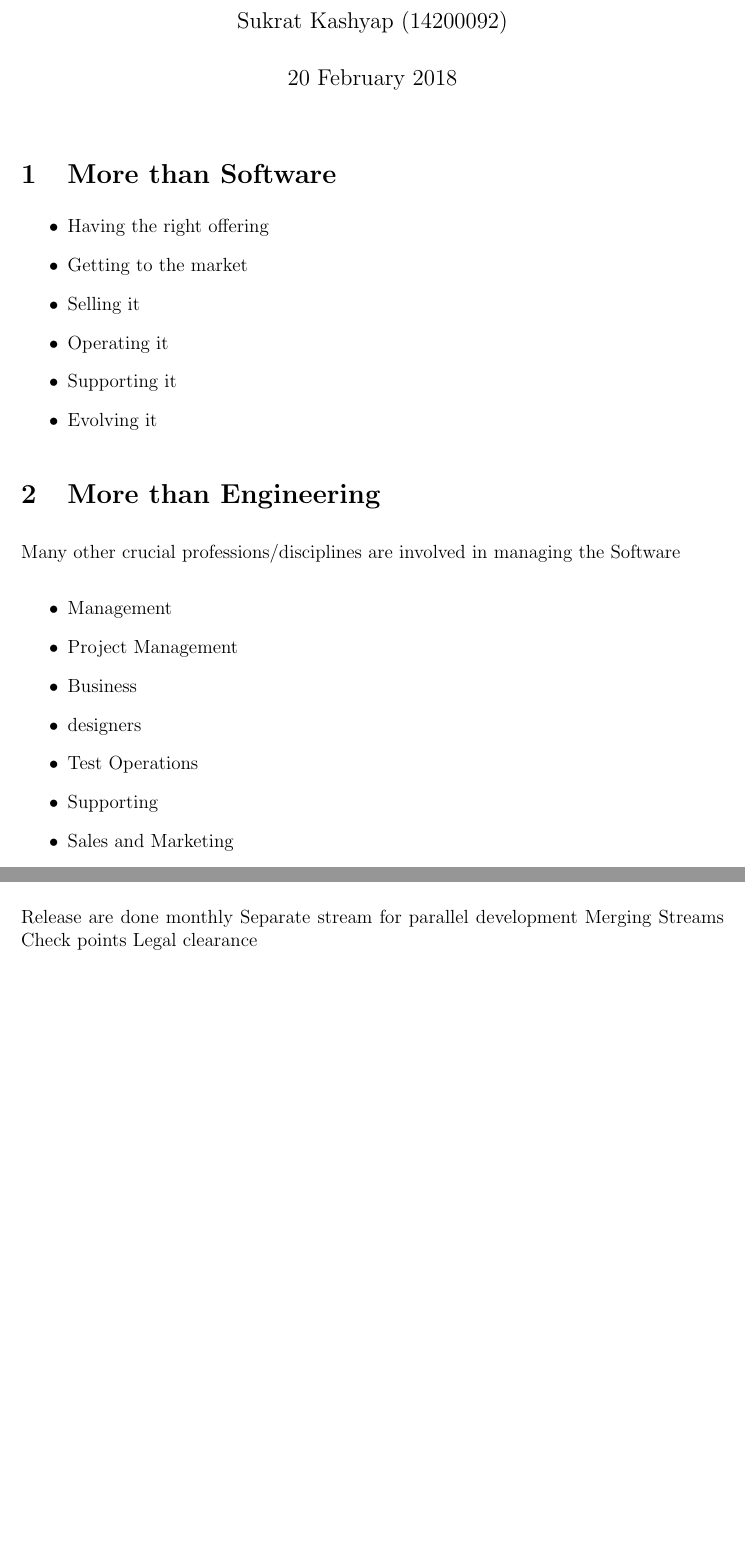
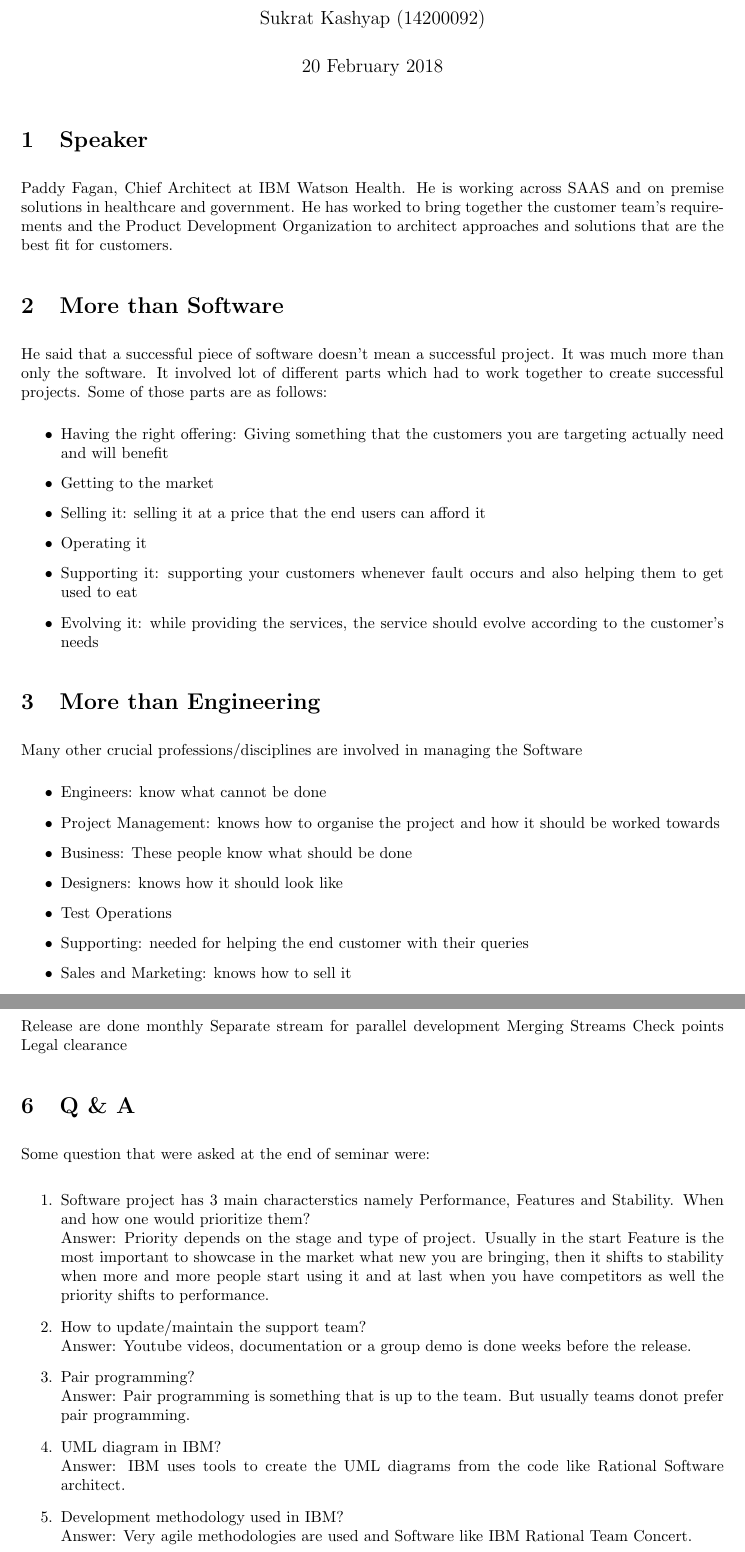
Before and after one commit to Sukrat/COMP474800_Practical, a LaTeX document (seminar1/report.tex): two parts of pages 1 and 3 of 3, joined at a grey line, cut so that both start at the same text, the shorter picture padded with empty space. Compiled offline with pdfLaTeX.

Commit message:
seminar1: seminar report done

```diff
--- a/seminar1/report.tex
+++ b/seminar1/report.tex
@@ -1,4 +1,4 @@
-\documentclass[12pt]{article}
+\documentclass[10pt]{article}
     \usepackage[utf8]{inputenc}
     \usepackage[margin=3cm]{geometry}
 
@@ -11,16 +11,21 @@
 \begin{document}
 
 \maketitle
+\section{Speaker}
+
+Paddy Fagan, Chief Architect at IBM Watson Health. He is working across SAAS and on premise solutions in healthcare and government. He has worked to bring together the customer team's requirements and the Product Development Organization to architect approaches and solutions that are the best fit for customers.
 
 \section{More than Software}
 
+He said that a successful piece of software doesn't mean a successful project. It was much more than only the software. It involved lot of different parts which had to work together to create successful projects. Some of those parts are as follows:
+
 \begin{itemize}
-    \item Having the right offering
+    \item Having the right offering: Giving something that the customers you are targeting actually need and will benefit
     \item Getting to the market
-    \item Selling it
+    \item Selling it: selling it at a price that the end users can afford it
     \item Operating it
-    \item Supporting it
-    \item Evolving it
+    \item Supporting it: supporting your customers whenever fault occurs and also helping them to get used to eat
+    \item Evolving it: while providing the services, the service should evolve according to the customer's needs
 \end{itemize}
 
 \section{More than Engineering}
@@ -28,15 +33,14 @@
 Many other crucial professions/disciplines are involved in managing the Software
 
 \begin{itemize}
-    \item Management
-    \item Project Management
-    \item Business
-    \item designers
+    \item Engineers: know what cannot be done
+    \item Project Management: knows how to organise the project and how it should be worked towards
+    \item Business: These people know what should be done
+    \item Designers: knows how it should look like
     \item Test Operations
-    \item Supporting
-    \item Sales and Marketing
-    \item Pricing
-    \item Legal
+    \item Supporting: needed for helping the end customer with their queries
+    \item Sales and Marketing: knows how to sell it
+    \item Legal: department knows the laws and regulation that it should comply with
 \end{itemize}
 
 \section{Lifecycle of Project}
@@ -102,4 +100,22 @@ Merging Streams
 Check points
 Legal clearance
 
+\section{Q \& A}
+
+Some question that were asked at the end of seminar were:
+
+\begin{enumerate}
+    \item Software project has 3 main characterstics namely Performance, Features and Stability. When and how one would prioritize them? \\
+    Answer: Priority depends on the stage and type of project. Usually in the start Feature is the most important to showcase in the market what new you are bringing, then it shifts to stability when more and more people start using it and at last when you have competitors as well the priority shifts to performance.
+    \item How to update/maintain the support team? \\
+    Answer: Youtube videos, documentation or a group demo is done weeks before the release.
+    \item Pair programming? \\
+    Answer: Pair programming is something that is up to the team. But usually teams donot prefer pair programming.
+    \item UML diagram in IBM? \\
+    Answer: IBM uses tools to create the UML diagrams from the code like Rational Software architect.
+    \item Development methodology used in IBM? \\
+    Answer: Very agile methodologies are used and Software like IBM Rational Team Concert.
+
+\end{enumerate}
+
 \end{document}
```
Also changed, not shown: seminar1/report.pdf, seminar1/report.tex (24 more changed lines).
